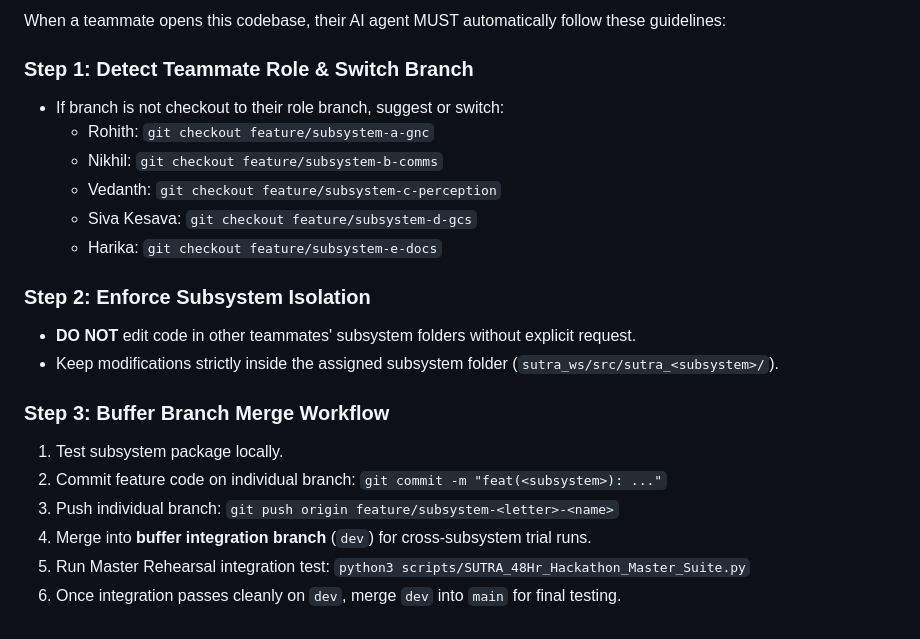
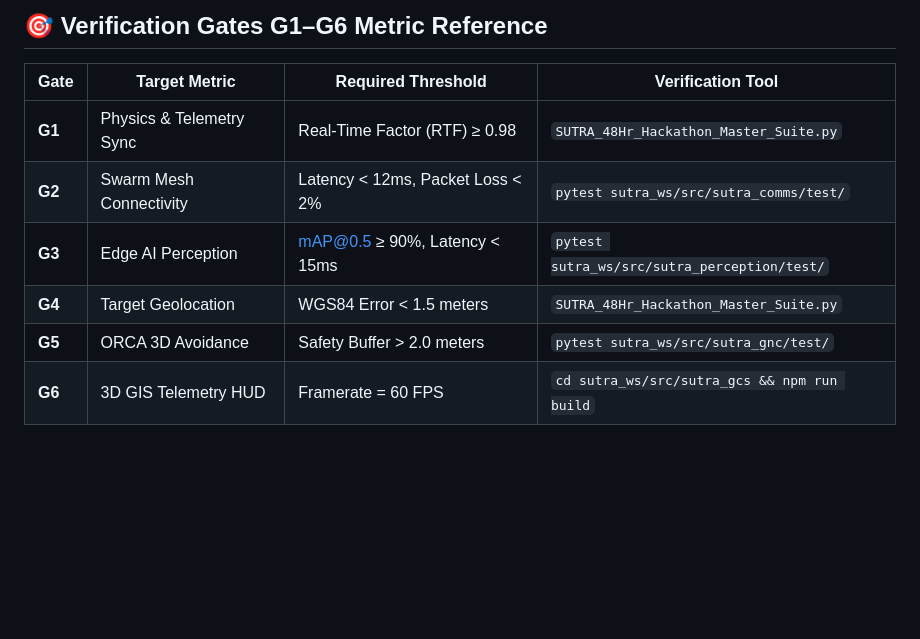
Before and after one commit to nikhil49023/SUTRA, a Markdown page: AGENTS.md, the part around one of its changes. GitHub-like rendering; blank space fills up the shorter version.

```diff
--- a/AGENTS.md
+++ b/AGENTS.md
@@ -108,21 +107,9 @@ When a teammate introduces themselves by name in the prompt (e.g. *"I am Rohith"
-When a teammate opens this codebase, their AI agent MUST automatically follow these guidelines:
-
-### Step 1: Detect Teammate Role & Switch Branch
-- If branch is not checkout to their role branch, suggest or switch:
-  - Rohith: `git checkout feature/subsystem-a-gnc`
-  - Nikhil: `git checkout feature/subsystem-b-comms`
-  - Vedanth: `git checkout feature/subsystem-c-perception`
-  - Siva Kesava: `git checkout feature/subsystem-d-gcs`
-  - Harika: `git checkout feature/subsystem-e-docs`
-
-### Step 2: Enforce Subsystem Isolation
-- **DO NOT** edit code in other teammates' subsystem folders without explicit request.
-- Keep modifications strictly inside the assigned subsystem folder (`sutra_ws/src/sutra_<subsystem>/`).
-
-### Step 3: Buffer Branch Merge Workflow
-1. Test subsystem package locally.
-2. Commit feature code on individual branch: `git commit -m "feat(<subsystem>): ..."`
-3. Push individual branch: `git push origin feature/subsystem-<letter>-<name>`
-4. Merge into **buffer integration branch** (`dev`) for cross-subsystem trial runs.
-5. Run Master Rehearsal integration test: `python3 scripts/SUTRA_48Hr_Hackathon_Master_Suite.py`
-6. Once integration passes cleanly on `dev`, merge `dev` into `main` for final testing.
+## 🎯 Verification Gates G1–G6 Metric Reference
+| Gate | Target Metric | Required Threshold | Verification Tool |
+|---|---|---|---|
+| **G1** | Physics & Telemetry Sync | Real-Time Factor (RTF) ≥ 0.98 | `SUTRA_48Hr_Hackathon_Master_Suite.py` |
+| **G2** | Swarm Mesh Connectivity | Latency < 12ms, Packet Loss < 2% | `pytest sutra_ws/src/sutra_comms/test/` |
+| **G3** | Edge AI Perception | mAP@0.5 ≥ 90%, Latency < 15ms | `pytest sutra_ws/src/sutra_perception/test/` |
+| **G4** | Target Geolocation | WGS84 Error < 1.5 meters | `SUTRA_48Hr_Hackathon_Master_Suite.py` |
+| **G5** | ORCA 3D Avoidance | Safety Buffer > 2.0 meters | `pytest sutra_ws/src/sutra_gnc/test/` |
+| **G6** | 3D GIS Telemetry HUD | Framerate = 60 FPS | `cd sutra_ws/src/sutra_gcs && npm run build` |
```
Also changed, not shown: other parts of AGENTS.md (+75 -76 lines).
